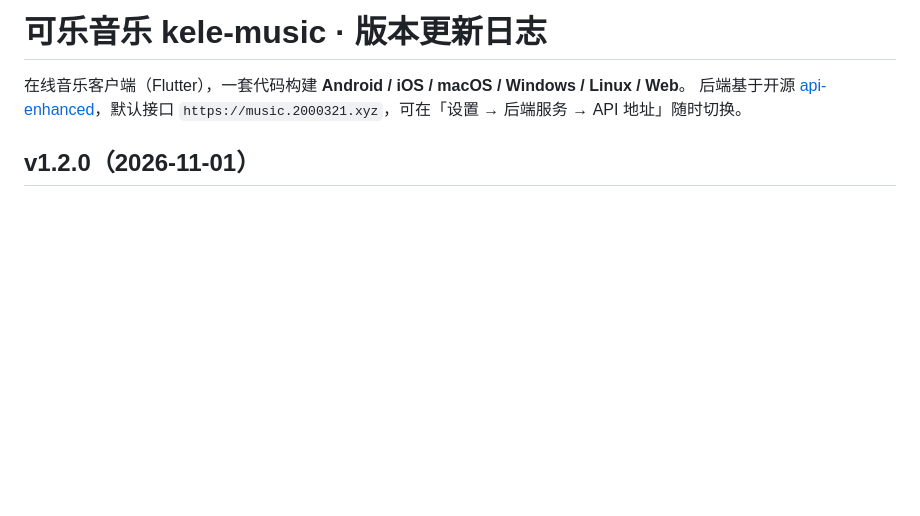
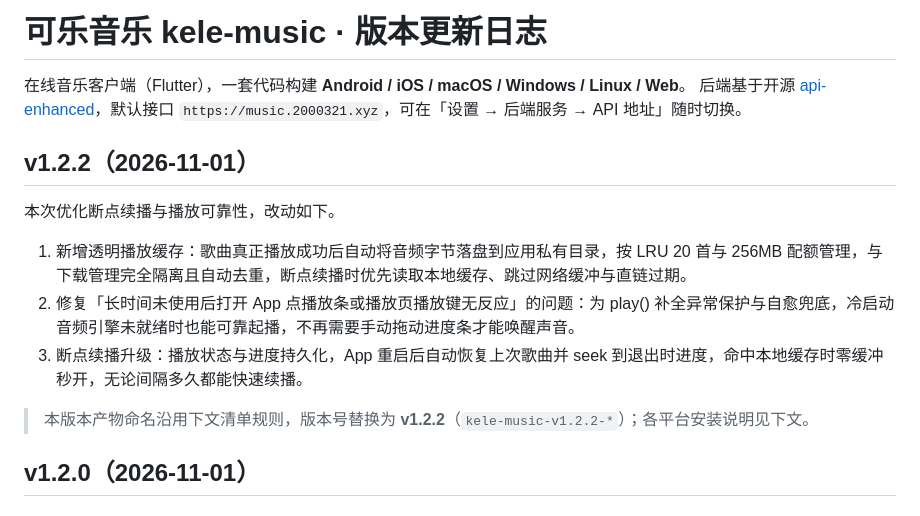
Before and after one commit to 51www/kele-music, a Markdown page: docs/release-notes.md, the part around the change. GitHub-like rendering; blank space fills up the shorter version.

Commit message:
docs: 更新 release notes 至 v1.2.2 版本

```diff
--- a/docs/release-notes.md
+++ b/docs/release-notes.md
@@ -2,6 +2,16 @@
 
 在线音乐客户端（Flutter），一套代码构建 **Android / iOS / macOS / Windows / Linux / Web**。
 后端基于开源 [api-enhanced](https://github.com/NeteaseCloudMusicApiEnhanced/api-enhanced)，默认接口 `https://music.2000321.xyz`，可在「设置 → 后端服务 → API 地址」随时切换。
+
+## v1.2.2（2026-11-01）
+
+本次优化断点续播与播放可靠性，改动如下。
+
+1. 新增透明播放缓存：歌曲真正播放成功后自动将音频字节落盘到应用私有目录，按 LRU 20 首与 256MB 配额管理，与下载管理完全隔离且自动去重，断点续播时优先读取本地缓存、跳过网络缓冲与直链过期。
+2. 修复「长时间未使用后打开 App 点播放条或播放页播放键无反应」的问题：为 play() 补全异常保护与自愈兜底，冷启动音频引擎未就绪时也能可靠起播，不再需要手动拖动进度条才能唤醒声音。
+3. 断点续播升级：播放状态与进度持久化，App 重启后自动恢复上次歌曲并 seek 到退出时进度，命中本地缓存时零缓冲秒开，无论间隔多久都能快速续播。
+
+> 本版本产物命名沿用下文清单规则，版本号替换为 **v1.2.2**（`kele-music-v1.2.2-*`）；各平台安装说明见下文。
 
 ## v1.2.0（2026-11-01）
 
```
